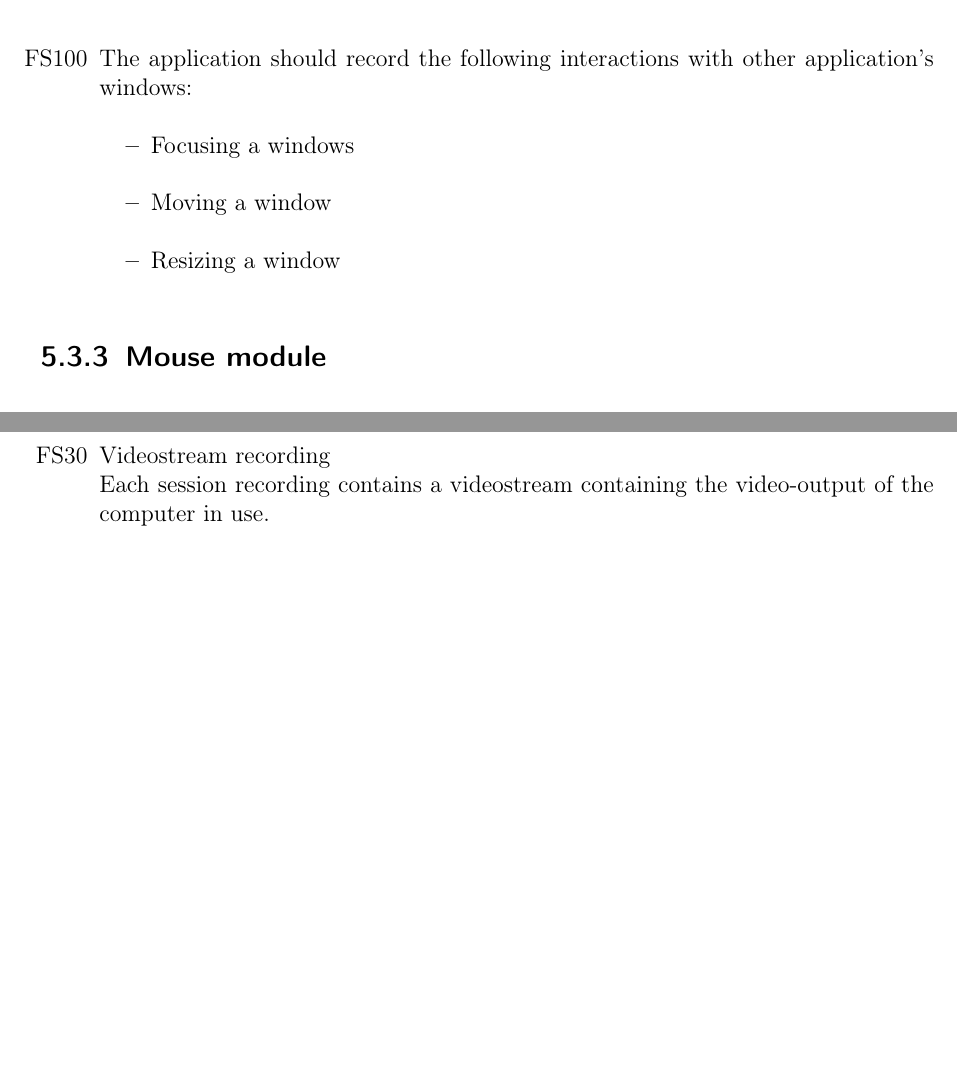
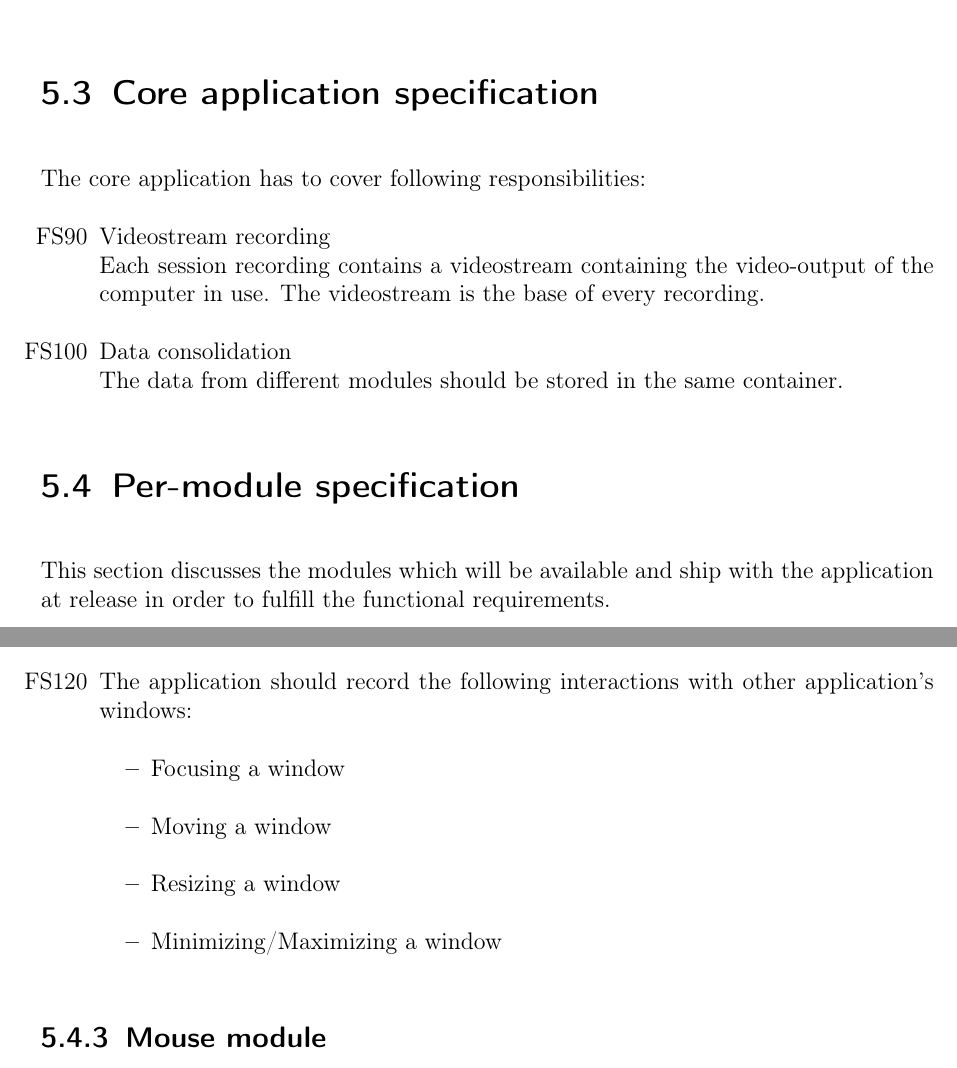
Before and after one commit to insightmind/MORR, a LaTeX thesis (documents/fsd/FunctionalSpecifications.tex, which reads documents/fsd/chapter/func.tex): two parts of pages 10 and 11 of 18 before the commit and two parts of pages 9 and 10 of 18 after it, joined at a grey line, cut at the place of the change, the shorter picture padded with empty space. Compiled offline with pdfLaTeX.

Commit message:
Added core application spec. Fixed typo.

```diff
--- a/documents/fsd/chapter/func.tex
+++ b/documents/fsd/chapter/func.tex
@@ -28,7 +28,18 @@ This chapter is meant to organize and describe the specifications that dictate t
     \spec{Data provision\\A researcher needs to be able to extract the recorded data. If the data is stored in a non-standardized format, the application needs to either provide functionality for converting the data into a standardized format or ship with source code that would allow for such a converter to be written.}
 \end{specifications}
 
+\section{Core application specification}
+%% This does not really fit into the per-module section
+%% Similiarly, process name and window title are not covered by modules
+The core application has to cover following responsibilities:
+\begin{specifications}
+    \spec{Videostream recording\\Each session recording contains a videostream containing the video-output of the computer in use. The videostream is the base of every recording.}
+    \spec{Data consolidation\\The data from different modules should be stored in the same container.}
+\end{specifications}
+
 \section{Per-module specification}
+
+This section discusses the modules which will be available and ship with the application at release in order to fulfill the functional requirements.
 
 \subsection{Browser module}
 
@@ -49,9 +60,10 @@ This chapter is meant to organize and describe the specifications that dictate t
 \begin{specifications}
     \spec{The application should record the following interactions with other application's windows:
     \begin{itemize}
-        \item Focusing a windows
+        \item Focusing a window
         \item Moving a window
         \item Resizing a window
+        \item Minimizing/Maximizing a window
     \end{itemize}}
 \end{specifications}
 
@@ -85,9 +97,3 @@ This chapter is meant to organize and describe the specifications that dictate t
         \item Pasting from the clipboard
     \end{itemize}}
 \end{specifications}
-
-%% This does not really fit into the per-module section, we should probably create another section for it
-%% Similiarly, process name and window title are not covered above
-\begin{itemize}
-\item[FS30] Videostream recording\\Each session recording contains a videostream containing the video-output of the computer in use.
-\end{itemize}
```
